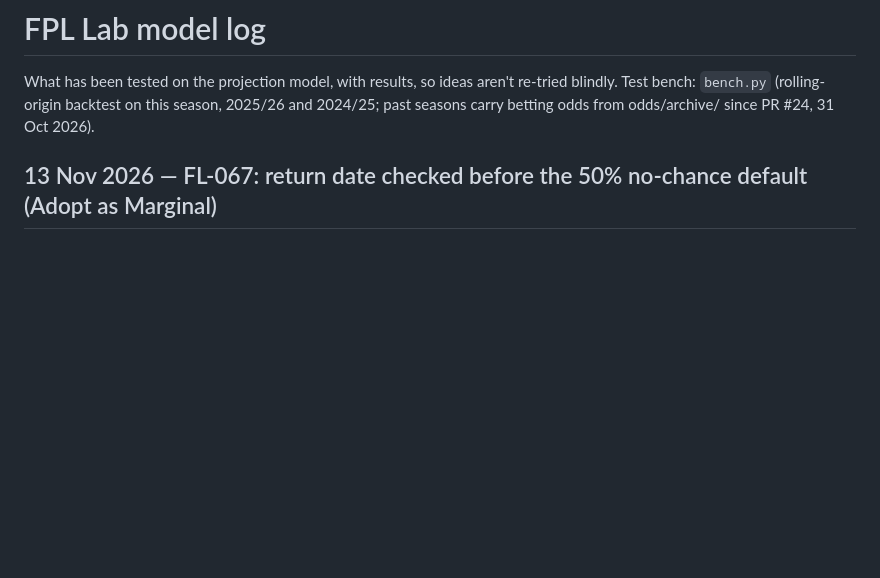
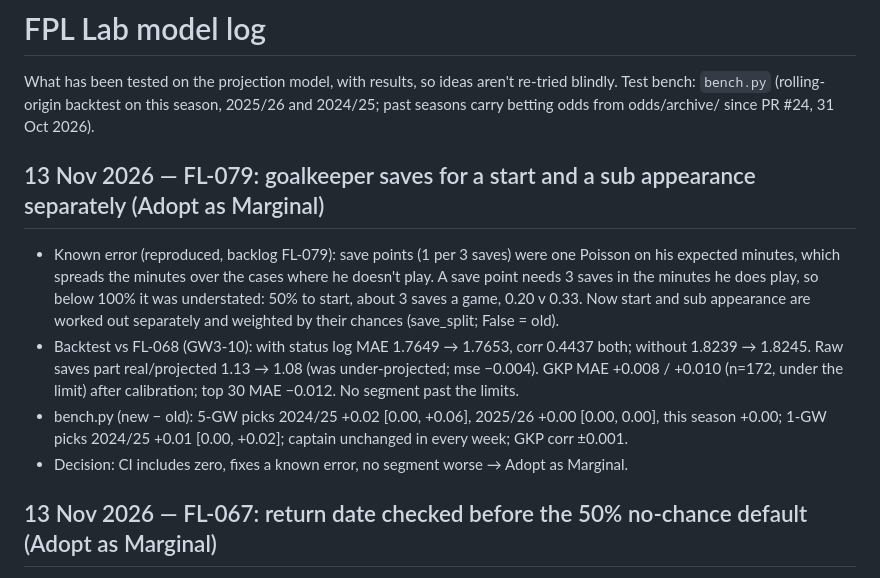
Before and after one commit to AFG-design/FPL-Lab, a Markdown page: docs/model-log.md, the part around the change. GitHub-like rendering; blank space fills up the shorter version.

Commit message:
FL-079: model log entry
Co-Authored-By: Claude Opus 5.5 <noreply@anthropic.com>
Claude-Session: https://claude.ai/code/session_01UGZuP9Ki2Jomzoh3xzCKbD

```diff
--- a/docs/model-log.md
+++ b/docs/model-log.md
@@ -3,6 +3,19 @@
 What has been tested on the projection model, with results, so ideas aren't re-tried blindly.
 Test bench: `bench.py` (rolling-origin backtest on this season, 2025/26 and 2024/25; past seasons carry betting odds
 from odds/archive/ since PR #24, 31 Oct 2026).
+
+## 13 Nov 2026 — FL-079: goalkeeper saves for a start and a sub appearance separately (Adopt as Marginal)
+
+- Known error (reproduced, backlog FL-079): save points (1 per 3 saves) were one Poisson on his expected minutes, which
+  spreads the minutes over the cases where he doesn't play. A save point needs 3 saves in the minutes he does play, so
+  below 100% it was understated: 50% to start, about 3 saves a game, 0.20 v 0.33. Now start and sub appearance are
+  worked out separately and weighted by their chances (save_split; False = old).
+- Backtest vs FL-068 (GW3-10): with status log MAE 1.7649 → 1.7653, corr 0.4437 both; without 1.8239 → 1.8245. Raw
+  saves part real/projected 1.13 → 1.08 (was under-projected; mse −0.004). GKP MAE +0.008 / +0.010 (n=172, under the
+  limit) after calibration; top 30 MAE −0.012. No segment past the limits.
+- bench.py (new − old): 5-GW picks 2024/25 +0.02 [0.00, +0.06], 2025/26 +0.00 [0.00, 0.00], this season +0.00; 1-GW
+  picks 2024/25 +0.01 [0.00, +0.02]; captain unchanged in every week; GKP corr ±0.001.
+- Decision: CI includes zero, fixes a known error, no segment worse → Adopt as Marginal.
 
 ## 13 Nov 2026 — FL-067: return date checked before the 50% no-chance default (Adopt as Marginal)
 
```
